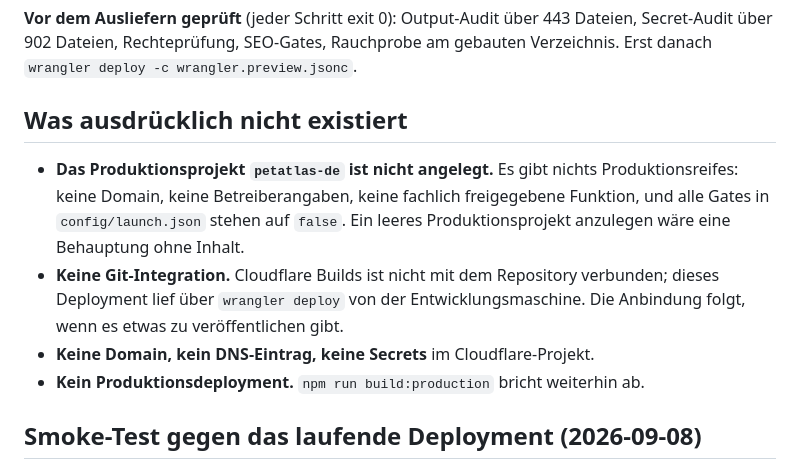
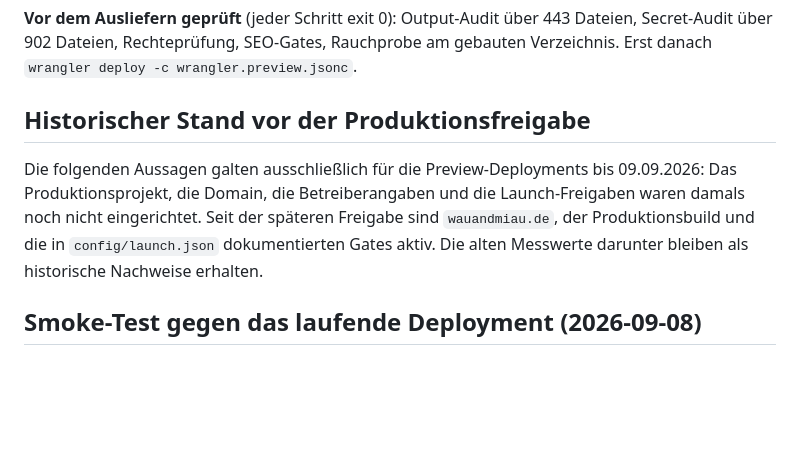
Before and after one commit to ThorfinnThor/petatlas, a Markdown page: docs/DEPLOYMENT_EVIDENCE.md, the part around one of its changes. Drawn GitHub-style; blank space fills up the shorter version.

```diff
--- a/docs/DEPLOYMENT_EVIDENCE.md
+++ b/docs/DEPLOYMENT_EVIDENCE.md
@@ -40,12 +81,14 @@ Die Vorschau zeigte drei Tage lang den Stand vom 6. September: ohne Karte, Reise
 
 **Vor dem Ausliefern geprüft** (jeder Schritt exit 0): Output-Audit über 443 Dateien, Secret-Audit über 902 Dateien, Rechteprüfung, SEO-Gates, Rauchprobe am gebauten Verzeichnis. Erst danach `wrangler deploy -c wrangler.preview.jsonc`.
 
-## Was ausdrücklich **nicht** existiert
+## Historischer Stand vor der Produktionsfreigabe
 
-- **Das Produktionsprojekt `petatlas-de` ist nicht angelegt.** Es gibt nichts Produktionsreifes: keine Domain, keine Betreiberangaben, keine fachlich freigegebene Funktion, und alle Gates in `config/launch.json` stehen auf `false`. Ein leeres Produktionsprojekt anzulegen wäre eine Behauptung ohne Inhalt.
-- **Keine Git-Integration.** Cloudflare Builds ist nicht mit dem Repository verbunden; dieses Deployment lief über `wrangler deploy` von der Entwicklungsmaschine. Die Anbindung folgt, wenn es etwas zu veröffentlichen gibt.
-- **Keine Domain, kein DNS-Eintrag, keine Secrets** im Cloudflare-Projekt.
-- **Kein Produktionsdeployment.** `npm run build:production` bricht weiterhin ab.
+Die folgenden Aussagen galten ausschließlich für die Preview-Deployments bis
+09.09.2026: Das Produktionsprojekt, die Domain, die Betreiberangaben und die
+Launch-Freigaben waren damals noch nicht eingerichtet. Seit der späteren
+Freigabe sind `wauandmiau.de`, der Produktionsbuild und die in
+`config/launch.json` dokumentierten Gates aktiv. Die alten Messwerte darunter
+bleiben als historische Nachweise erhalten.
 
 ## Smoke-Test gegen das laufende Deployment (2026-09-08)
 
```
Also changed, not shown: other parts of docs/DEPLOYMENT_EVIDENCE.md (+43 -2 lines).
